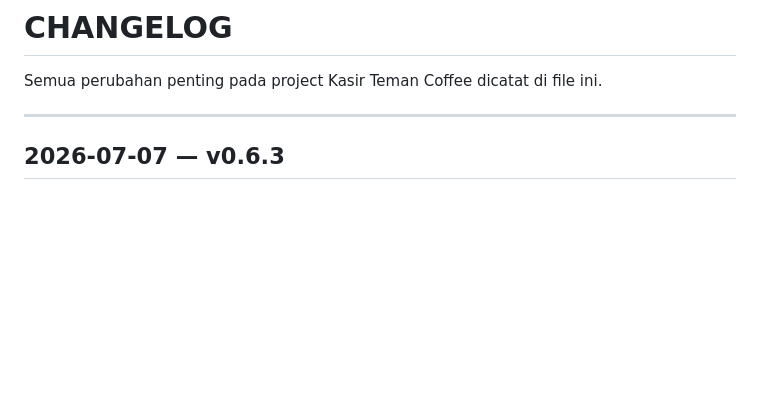
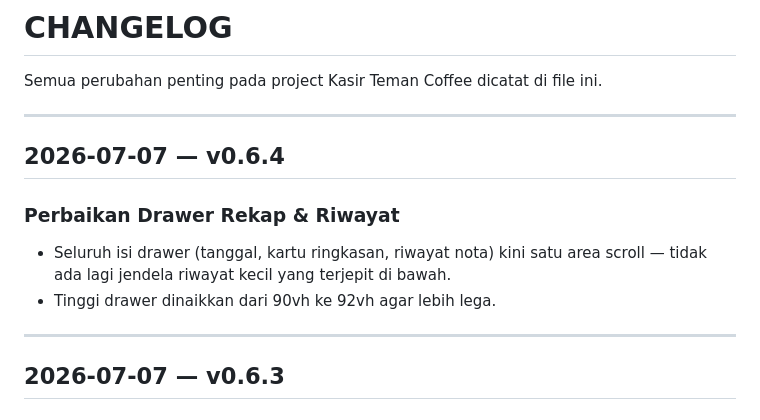
Before and after one commit to velanyyuwono/kasir-teman-coffee, a Markdown page: CHANGELOG.md, the part around the change. GitHub-like rendering; blank space fills up the shorter version.

Commit message:
Update CHANGELOG for version 0.6.4
Added version 0.6.4 changes for Drawer Rekap & Riwayat improvements.

```diff
--- a/CHANGELOG.md
+++ b/CHANGELOG.md
@@ -1,6 +1,14 @@
 # CHANGELOG
 
 Semua perubahan penting pada project Kasir Teman Coffee dicatat di file ini.
+
+---
+
+## 2026-07-07 — v0.6.4
+
+### Perbaikan Drawer Rekap & Riwayat
+- Seluruh isi drawer (tanggal, kartu ringkasan, riwayat nota) kini satu area scroll — tidak ada lagi jendela riwayat kecil yang terjepit di bawah.
+- Tinggi drawer dinaikkan dari 90vh ke 92vh agar lebih lega.
 
 ---
 
```
